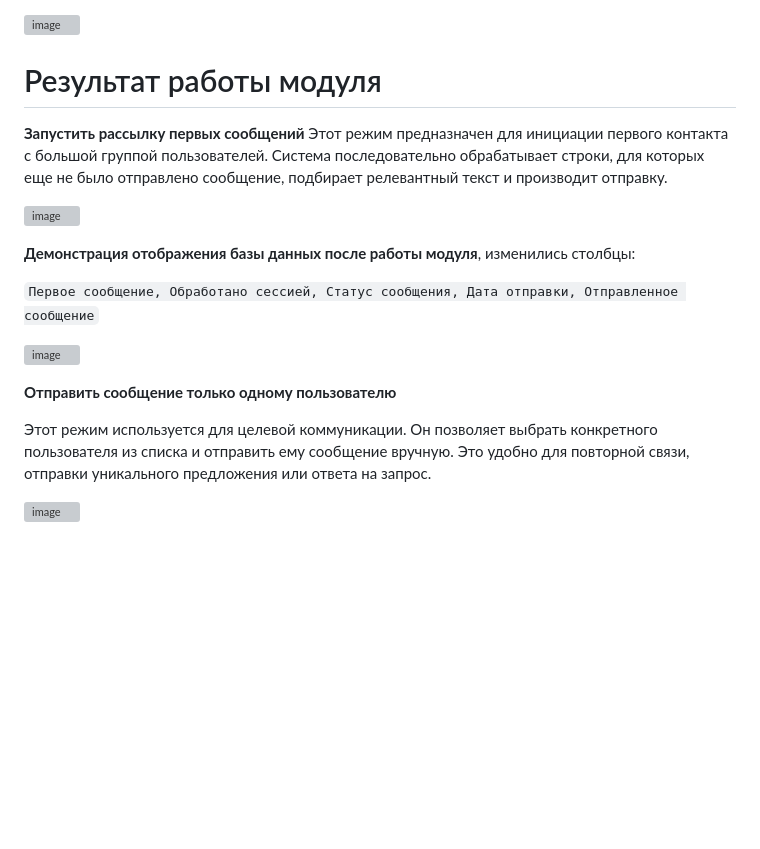
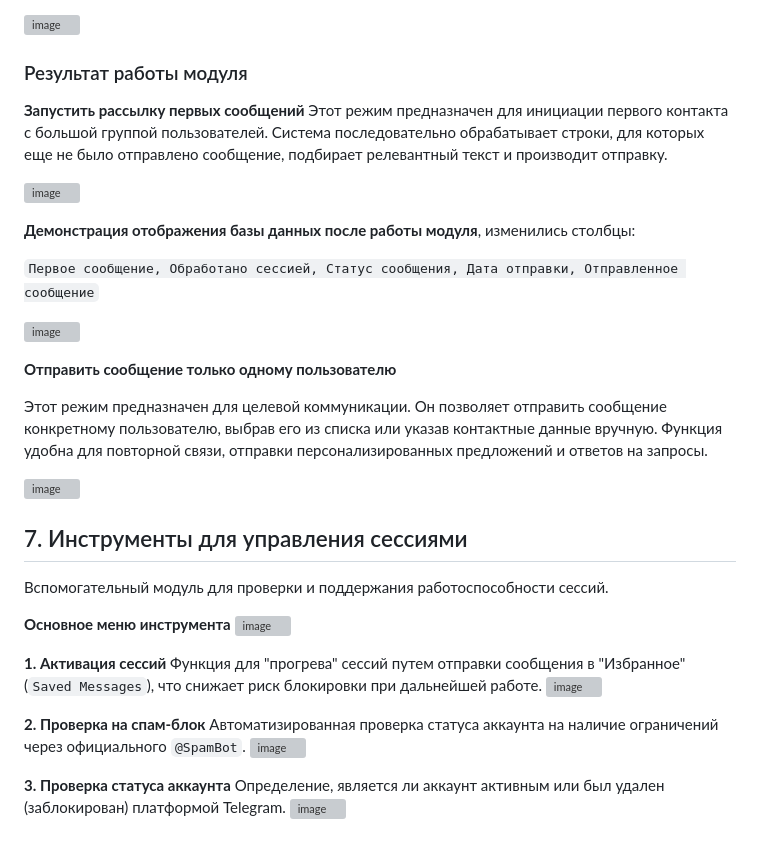
Before and after one commit to KEV0143/Telegram_Software_SMM, a Markdown page: README.md, the part around the change. Drawn GitHub-style; blank space fills up the shorter version; grey boxes are pictures that could not be loaded.

Commit message:
Update README.md 15.06.2025
Update README.md 15.06.2025

```diff
--- a/README.md
+++ b/README.md
@@ -201,7 +201,7 @@ APP_VERSIONS = [
 
 ![image](https://github.com/user-attachments/assets/2b54c5bd-1e24-4fc0-a865-3f7fee4108ec)
 
-# Результат работы модуля
+### Результат работы модуля
 
 **Запустить рассылку первых сообщений**
 Этот режим предназначен для инициации первого контакта с большой группой пользователей. Система последовательно обрабатывает строки, для которых еще не было отправлено сообщение, подбирает релевантный текст и производит отправку.
@@ -216,6 +216,26 @@ APP_VERSIONS = [
 
 **Отправить сообщение только одному пользователю**
 
-Этот режим используется для целевой коммуникации. Он позволяет выбрать конкретного пользователя из списка и отправить ему сообщение вручную. Это удобно для повторной связи, отправки уникального предложения или ответа на запрос.
+Этот режим предназначен для целевой коммуникации. Он позволяет отправить сообщение конкретному пользователю, выбрав его из
+списка или указав контактные данные вручную. Функция удобна для повторной связи, отправки персонализированных предложений и ответов на запросы.
 
 ![image](https://github.com/user-attachments/assets/3fc0ae6c-a940-4b30-8192-3418327fd087)
+
+## 7. Инструменты для управления сессиями
+
+Вспомогательный модуль для проверки и поддержания работоспособности сессий.
+
+**Основное меню инструмента**
+![image](https://github.com/user-attachments/assets/d6ea6f1d-abb4-4a45-a90e-1947a818bb6e)
+
+**1. Активация сессий**
+Функция для "прогрева" сессий путем отправки сообщения в "Избранное" (`Saved Messages`), что снижает риск блокировки при дальнейшей работе.
+![image](https://github.com/user-attachments/assets/d1e863b3-4407-48b1-a99f-fd5043304f56)
+
+**2. Проверка на спам-блок**
+Автоматизированная проверка статуса аккаунта на наличие ограничений через официального `@SpamBot`.
+![image](https://github.com/user-attachments/assets/a69ecf3f-aa4f-4eee-b31e-2ac6d13cdcca)
+
+**3. Проверка статуса аккаунта**
+Определение, является ли аккаунт активным или был удален (заблокирован) платформой Telegram.
+![image](https://github.com/user-attachments/assets/7ddf4273-4d6b-4035-a4ca-6487d9b5b013)
```
